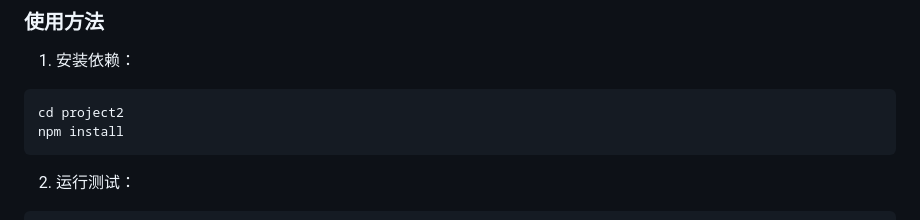
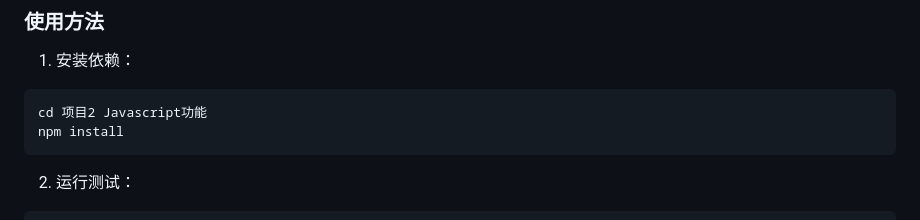
Before and after one commit to wangyoulang/jiedan, a Markdown page: 接单/第一单：Linux程序和web/README.md, the part around the change. Drawn GitHub-style.

Commit message:
更新 README.md 文件，修改项目2的目录名称为“项目2 Javascript功能”。

````diff
--- a/接单/第一单：Linux程序和web/README.md
+++ b/接单/第一单：Linux程序和web/README.md
@@ -50,7 +50,7 @@
 
 1. 安装依赖：
 ```bash
-cd project2
+cd 项目2 Javascript功能
 npm install
 ```
 
````
